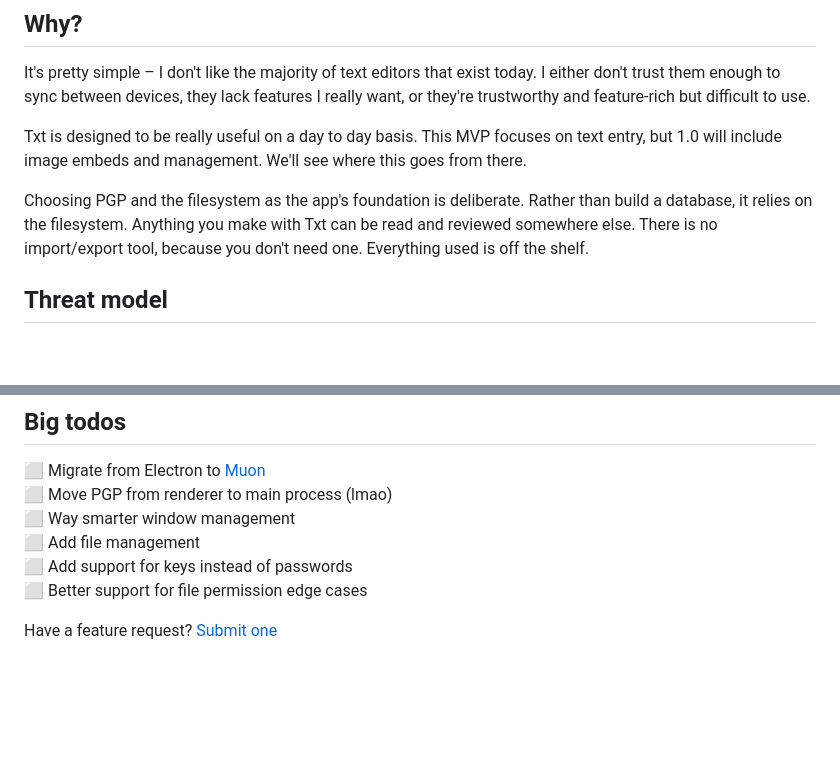
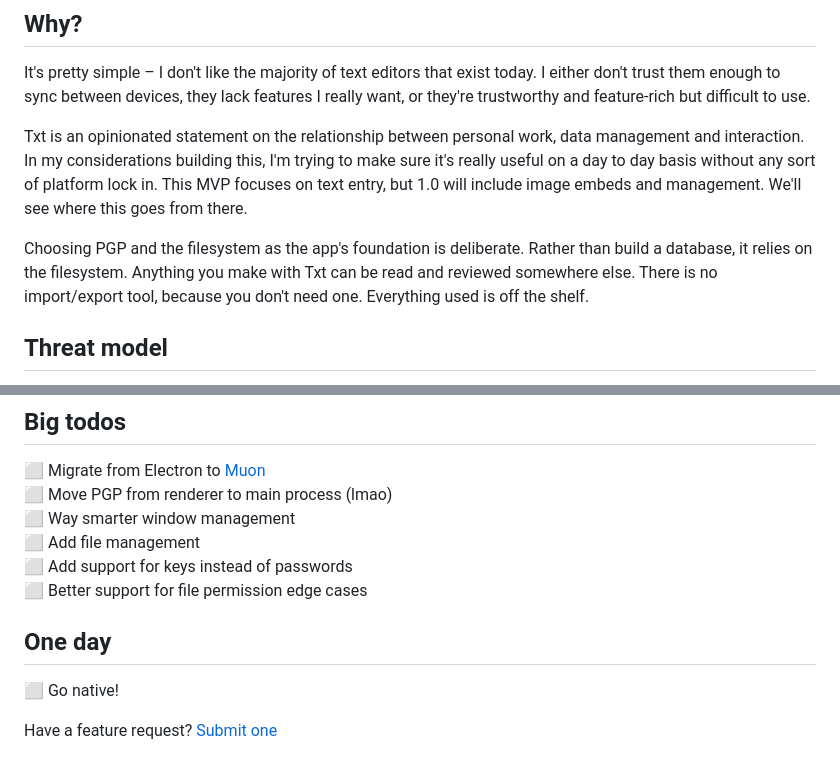
Before and after one commit to shibacomputer/txt, a Markdown page: README.md, 2 parts joined by grey strips. Drawn GitHub-style; blank space fills up the shorter version.

```diff
--- a/README.md
+++ b/README.md
@@ -32,15 +32,16 @@ It's pretty simple – I don't like the majority of text editors that exist toda
 I either don't trust them enough to sync between devices, they lack features
 I really want, or they're trustworthy and feature-rich but difficult to use.
 
-Txt is designed to be really useful on a day to day basis. This MVP focuses on
-text entry, but 1.0 will include image embeds and management. We'll see where
-this goes from there.
+Txt is an opinionated statement on the relationship between personal work, data
+management and interaction. In my considerations building this, I'm trying to
+make sure it's really useful on a day to day basis without any sort of platform
+lock in. This MVP focuses on text entry, but 1.0 will include image embeds and
+management. We'll see where this goes from there.
 
 Choosing PGP and the filesystem as the app's foundation is deliberate. Rather
 than build a database, it relies on the filesystem. Anything you make with Txt
 can be read and reviewed somewhere else. There is no import/export tool, because
 you don't need one. Everything used is off the shelf.
-
 
 ## Threat model
 I'll write more on this later, but basically Txt is designed to allow you to
@@ -79,4 +80,7 @@ So far:
 ⬜️ Add support for keys instead of passwords
 ⬜️ Better support for file permission edge cases
 
+## One day
+⬜️ Go native!
+
 Have a feature request? [Submit one](https://github.com/shibacomputer/txt/issues/new)
```
Also changed, not shown: mvp-screenshot.png (added).
